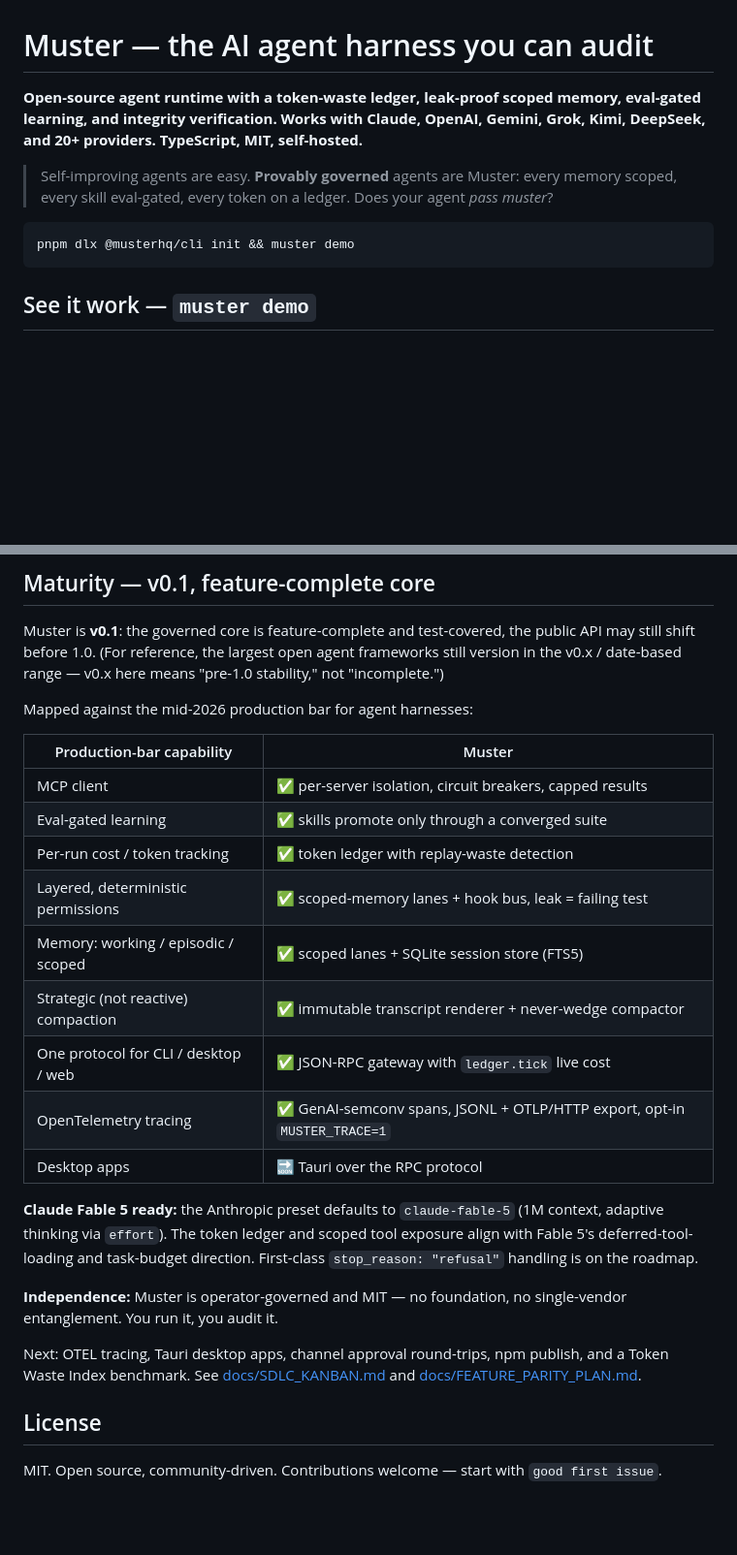
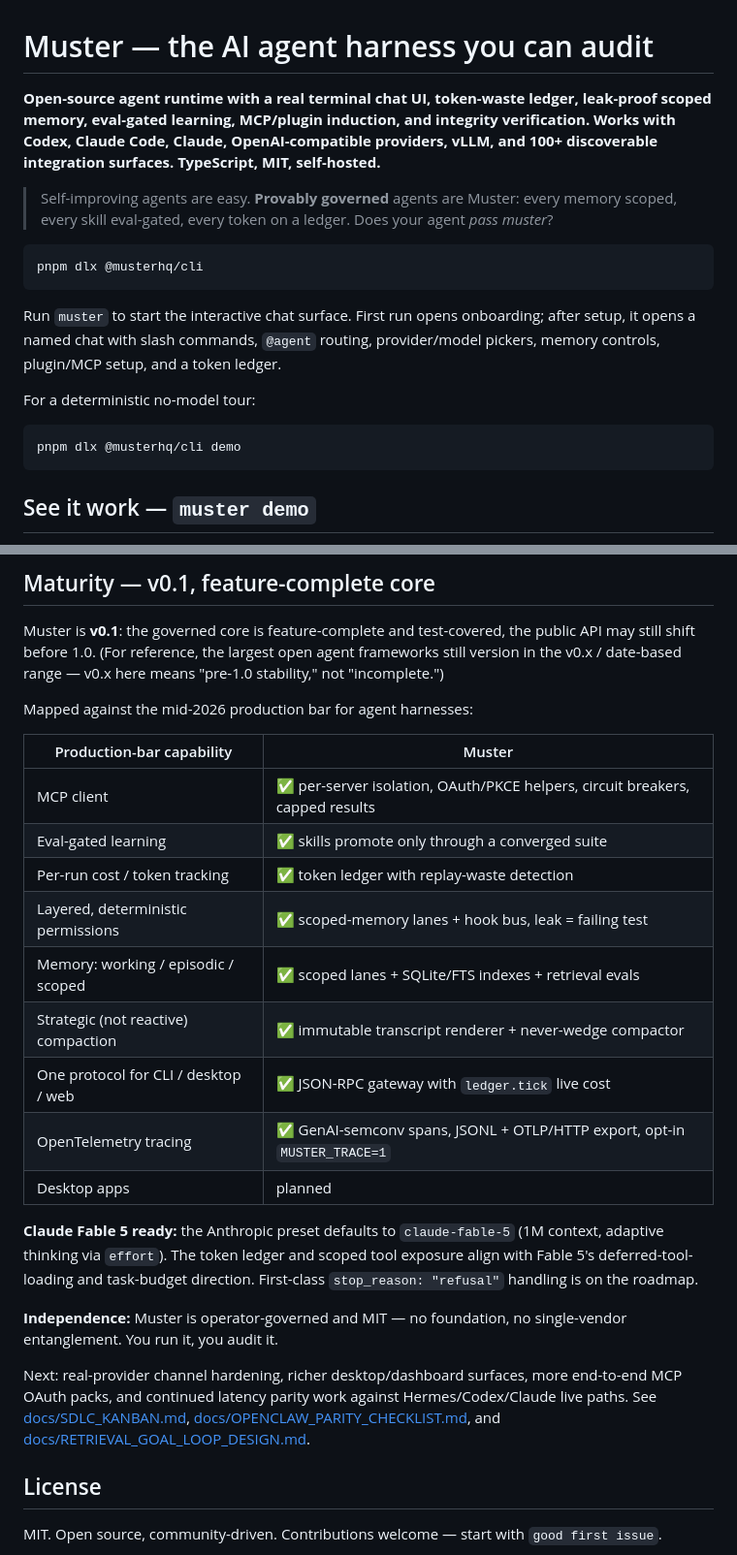
Before and after one commit to Dkm0315/muster, a Markdown page: README.md, 2 parts joined by grey strips. Shown at 97% size. GitHub-like rendering; blank space fills up the shorter version.

````diff
--- a/README.md
+++ b/README.md
@@ -1,11 +1,19 @@
 # Muster — the AI agent harness you can audit
 
-**Open-source agent runtime with a token-waste ledger, leak-proof scoped memory, eval-gated learning, and integrity verification. Works with Claude, OpenAI, Gemini, Grok, Kimi, DeepSeek, and 20+ providers. TypeScript, MIT, self-hosted.**
+**Open-source agent runtime with a real terminal chat UI, token-waste ledger, leak-proof scoped memory, eval-gated learning, MCP/plugin induction, and integrity verification. Works with Codex, Claude Code, Claude, OpenAI-compatible providers, vLLM, and 100+ discoverable integration surfaces. TypeScript, MIT, self-hosted.**
 
 > Self-improving agents are easy. **Provably governed** agents are Muster: every memory scoped, every skill eval-gated, every token on a ledger. Does your agent *pass muster*?
 
 ```bash
-pnpm dlx @musterhq/cli init && muster demo
+pnpm dlx @musterhq/cli
+```
+
+Run `muster` to start the interactive chat surface. First run opens onboarding; after setup, it opens a named chat with slash commands, `@agent` routing, provider/model pickers, memory controls, plugin/MCP setup, and a token ledger.
+
+For a deterministic no-model tour:
+
+```bash
+pnpm dlx @musterhq/cli demo
 ```
 
 ## See it work — `muster demo`
@@ -156,21 +209,21 @@ Mapped against the mid-2026 production bar for agent harnesses:
 
 | Production-bar capability | Muster |
 |---|---|
-| MCP client | ✅ per-server isolation, circuit breakers, capped results |
+| MCP client | ✅ per-server isolation, OAuth/PKCE helpers, circuit breakers, capped results |
 | Eval-gated learning | ✅ skills promote only through a converged suite |
 | Per-run cost / token tracking | ✅ token ledger with replay-waste detection |
 | Layered, deterministic permissions | ✅ scoped-memory lanes + hook bus, leak = failing test |
-| Memory: working / episodic / scoped | ✅ scoped lanes + SQLite session store (FTS5) |
+| Memory: working / episodic / scoped | ✅ scoped lanes + SQLite/FTS indexes + retrieval evals |
 | Strategic (not reactive) compaction | ✅ immutable transcript renderer + never-wedge compactor |
 | One protocol for CLI / desktop / web | ✅ JSON-RPC gateway with `ledger.tick` live cost |
 | OpenTelemetry tracing | ✅ GenAI-semconv spans, JSONL + OTLP/HTTP export, opt-in `MUSTER_TRACE=1` |
-| Desktop apps | 🔜 Tauri over the RPC protocol |
+| Desktop apps | planned |
 
 **Claude Fable 5 ready:** the Anthropic preset defaults to `claude-fable-5` (1M context, adaptive thinking via `effort`). The token ledger and scoped tool exposure align with Fable 5's deferred-tool-loading and task-budget direction. First-class `stop_reason: "refusal"` handling is on the roadmap.
 
 **Independence:** Muster is operator-governed and MIT — no foundation, no single-vendor entanglement. You run it, you audit it.
 
-Next: OTEL tracing, Tauri desktop apps, channel approval round-trips, npm publish, and a Token Waste Index benchmark. See [docs/SDLC_KANBAN.md](docs/SDLC_KANBAN.md) and [docs/FEATURE_PARITY_PLAN.md](docs/FEATURE_PARITY_PLAN.md).
+Next: real-provider channel hardening, richer desktop/dashboard surfaces, more end-to-end MCP OAuth packs, and continued latency parity work against Hermes/Codex/Claude live paths. See [docs/SDLC_KANBAN.md](docs/SDLC_KANBAN.md), [docs/OPENCLAW_PARITY_CHECKLIST.md](docs/OPENCLAW_PARITY_CHECKLIST.md), and [docs/RETRIEVAL_GOAL_LOOP_DESIGN.md](docs/RETRIEVAL_GOAL_LOOP_DESIGN.md).
 
 ## License
 
````
Also changed, not shown: other parts of README.md (+62 -17 lines).
